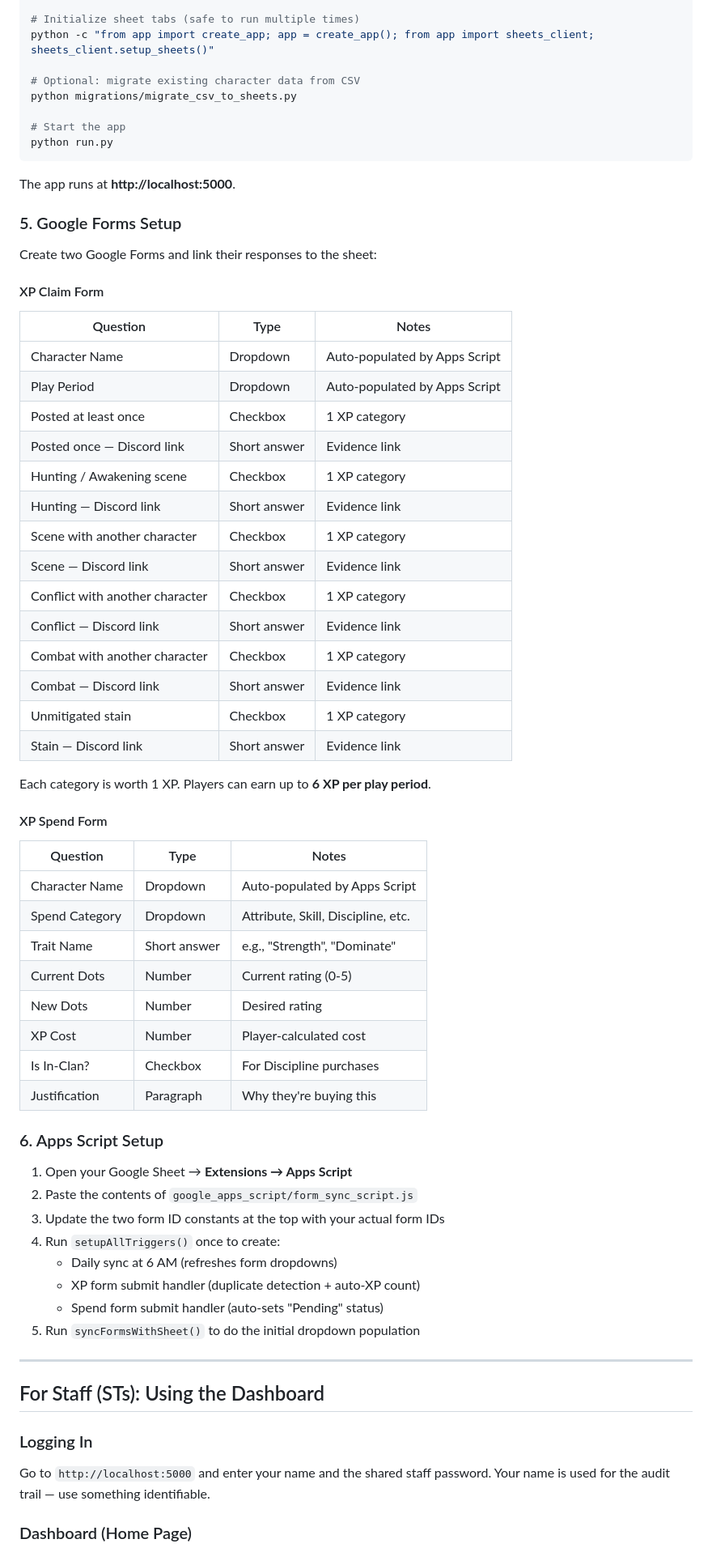
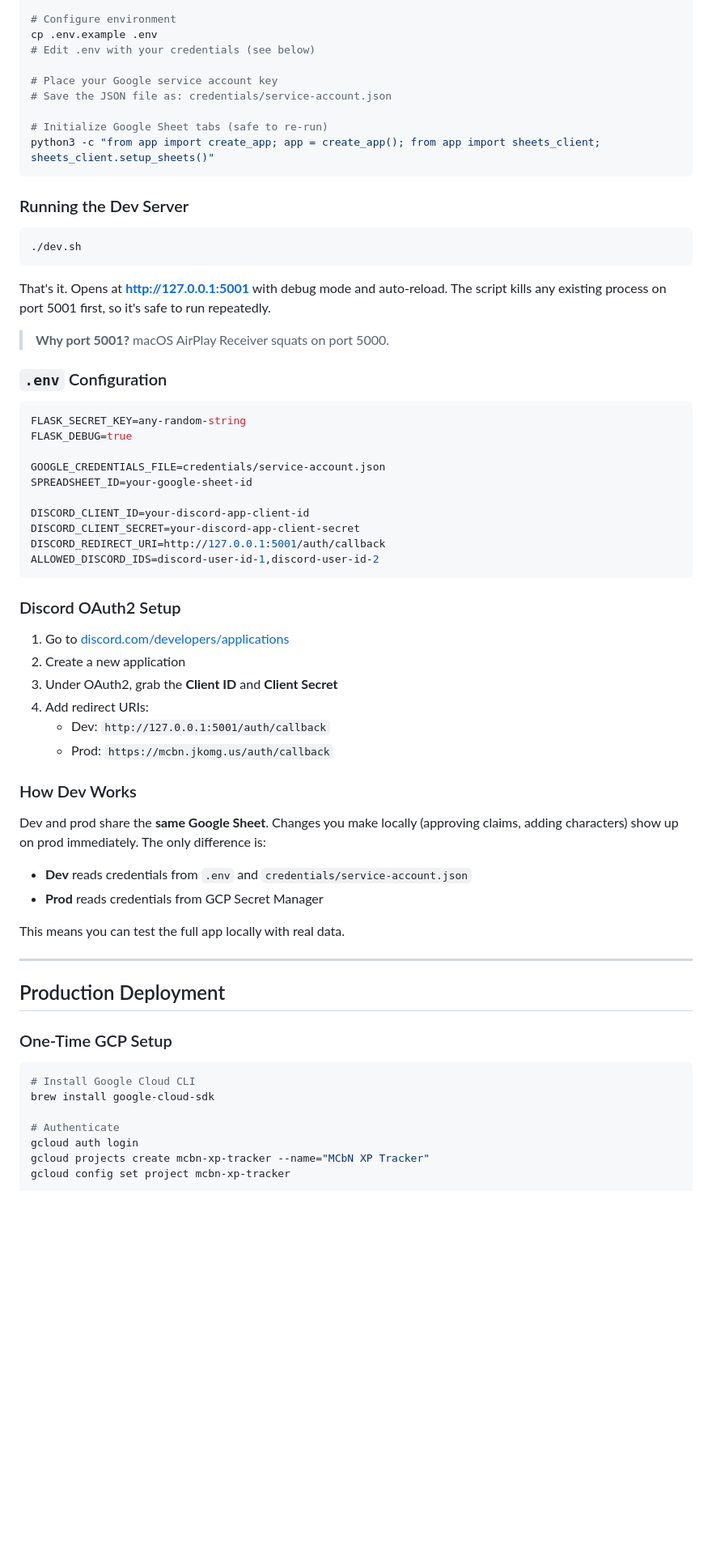
Before and after one commit to jkomg/mcbn-xp-tracker, a Markdown page: README.md, the part around one of its changes. Shown at 81% size. Drawn GitHub-style; blank space fills up the shorter version.

````diff
--- a/README.md
+++ b/README.md
@@ -78,74 +80,72 @@ python3 -m venv venv
 source venv/bin/activate
 pip install -r requirements.txt
 
-# Initialize sheet tabs (safe to run multiple times)
-python -c "from app import create_app; app = create_app(); from app import sheets_client; sheets_client.setup_sheets()"
+# Configure environment
+cp .env.example .env
+# Edit .env with your credentials (see below)
 
-# Optional: migrate existing character data from CSV
-python migrations/migrate_csv_to_sheets.py
+# Place your Google service account key
+# Save the JSON file as: credentials/service-account.json
 
-# Start the app
-python run.py
+# Initialize Google Sheet tabs (safe to re-run)
+python3 -c "from app import create_app; app = create_app(); from app import sheets_client; sheets_client.setup_sheets()"
 ```
 
-The app runs at **http://localhost:5000**.
+### Running the Dev Server
 
-### 5. Google Forms Setup
+```bash
+./dev.sh
+```
 
-Create two Google Forms and link their responses to the sheet:
+That's it. Opens at **http://127.0.0.1:5001** with debug mode and auto-reload. The script kills any existing process on port 5001 first, so it's safe to run repeatedly.
 
-#### XP Claim Form
+> **Why port 5001?** macOS AirPlay Receiver squats on port 5000.
 
-| Question | Type | Notes |
-|----------|------|-------|
-| Character Name | Dropdown | Auto-populated by Apps Script |
-| Play Period | Dropdown | Auto-populated by Apps Script |
-| Posted at least once | Checkbox | 1 XP category |
-| Posted once — Discord link | Short answer | Evidence link |
-| Hunting / Awakening scene | Checkbox | 1 XP category |
-| Hunting — Discord link | Short answer | Evidence link |
-| Scene with another character | Checkbox | 1 XP category |
-| Scene — Discord link | Short answer | Evidence link |
-| Conflict with another character | Checkbox | 1 XP category |
-| Conflict — Discord link | Short answer | Evidence link |
-| Combat with another character | Checkbox | 1 XP category |
-| Combat — Discord link | Short answer | Evidence link |
-| Unmitigated stain | Checkbox | 1 XP category |
-| Stain — Discord link | Short answer | Evidence link |
+### `.env` Configuration
 
-Each category is worth 1 XP. Players can earn up to **6 XP per play period**.
+```env
+FLASK_SECRET_KEY=any-random-string
+FLASK_DEBUG=true
 
-#### XP Spend Form
+GOOGLE_CREDENTIALS_FILE=credentials/service-account.json
+SPREADSHEET_ID=your-google-sheet-id
 
-| Question | Type | Notes |
-|----------|------|-------|
-| Character Name | Dropdown | Auto-populated by Apps Script |
-| Spend Category | Dropdown | Attribute, Skill, Discipline, etc. |
-| Trait Name | Short answer | e.g., "Strength", "Dominate" |
-| Current Dots | Number | Current rating (0-5) |
-| New Dots | Number | Desired rating |
-| XP Cost | Number | Player-calculated cost |
-| Is In-Clan? | Checkbox | For Discipline purchases |
-| Justification | Paragraph | Why they're buying this |
+DISCORD_CLIENT_ID=your-discord-app-client-id
+DISCORD_CLIENT_SECRET=your-discord-app-client-secret
+DISCORD_REDIRECT_URI=http://127.0.0.1:5001/auth/callback
+ALLOWED_DISCORD_IDS=discord-user-id-1,discord-user-id-2
+```
 
-### 6. Apps Script Setup
+### Discord OAuth2 Setup
 
-1. Open your Google Sheet → **Extensions → Apps Script**
-2. Paste the contents of `google_apps_script/form_sync_script.js`
-3. Update the two form ID constants at the top with your actual form IDs
-4. Run `setupAllTriggers()` once to create:
-   - Daily sync at 6 AM (refreshes form dropdowns)
-   - XP form submit handler (duplicate detection + auto-XP count)
-   - Spend form submit handler (auto-sets "Pending" status)
-5. Run `syncFormsWithSheet()` to do the initial dropdown population
+1. Go to [discord.com/developers/applications](https://discord.com/developers/applications)
+2. Create a new application
+3. Under OAuth2, grab the **Client ID** and **Client Secret**
+4. Add redirect URIs:
+   - Dev: `http://127.0.0.1:5001/auth/callback`
+   - Prod: `https://mcbn.jkomg.us/auth/callback`
+
+### How Dev Works
+
+Dev and prod share the **same Google Sheet**. Changes you make locally (approving claims, adding characters) show up on prod immediately. The only difference is:
+
+- **Dev** reads credentials from `.env` and `credentials/service-account.json`
+- **Prod** reads credentials from GCP Secret Manager
+
+This means you can test the full app locally with real data.
 
 ---
 
-## For Staff (STs): Using the Dashboard
+## Production Deployment
 
-### Logging In
+### One-Time GCP Setup
 
-Go to `http://localhost:5000` and enter your name and the shared staff password. Your name is used for the audit trail — use something identifiable.
+```bash
+# Install Google Cloud CLI
+brew install google-cloud-sdk
 
-### Dashboard (Home Page)
+# Authenticate
+gcloud auth login
+gcloud projects create mcbn-xp-tracker --name="MCbN XP Tracker"
+gcloud config set project mcbn-xp-tracker
 
````
Also changed, not shown: other parts of README.md (+233 -275 lines).
